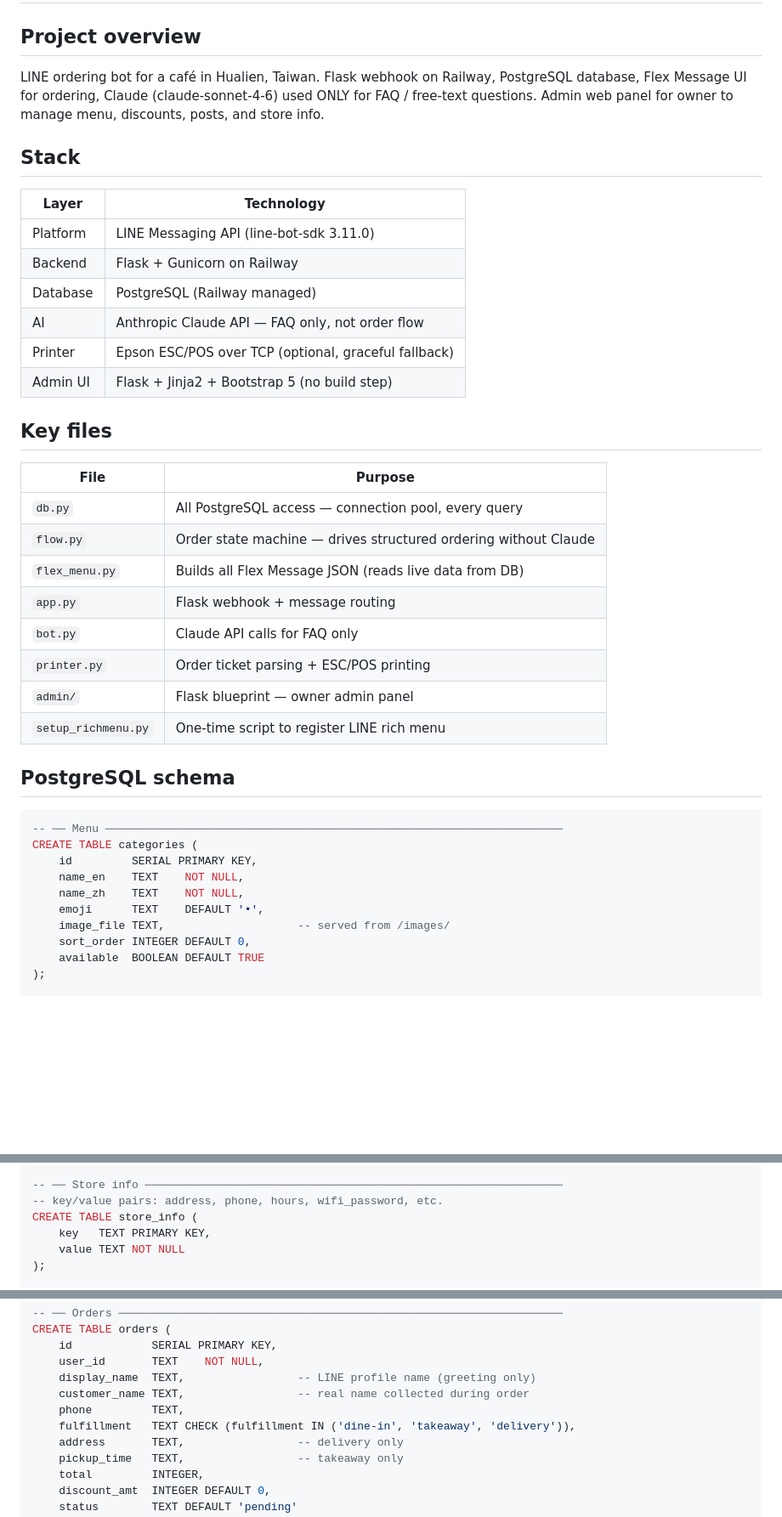
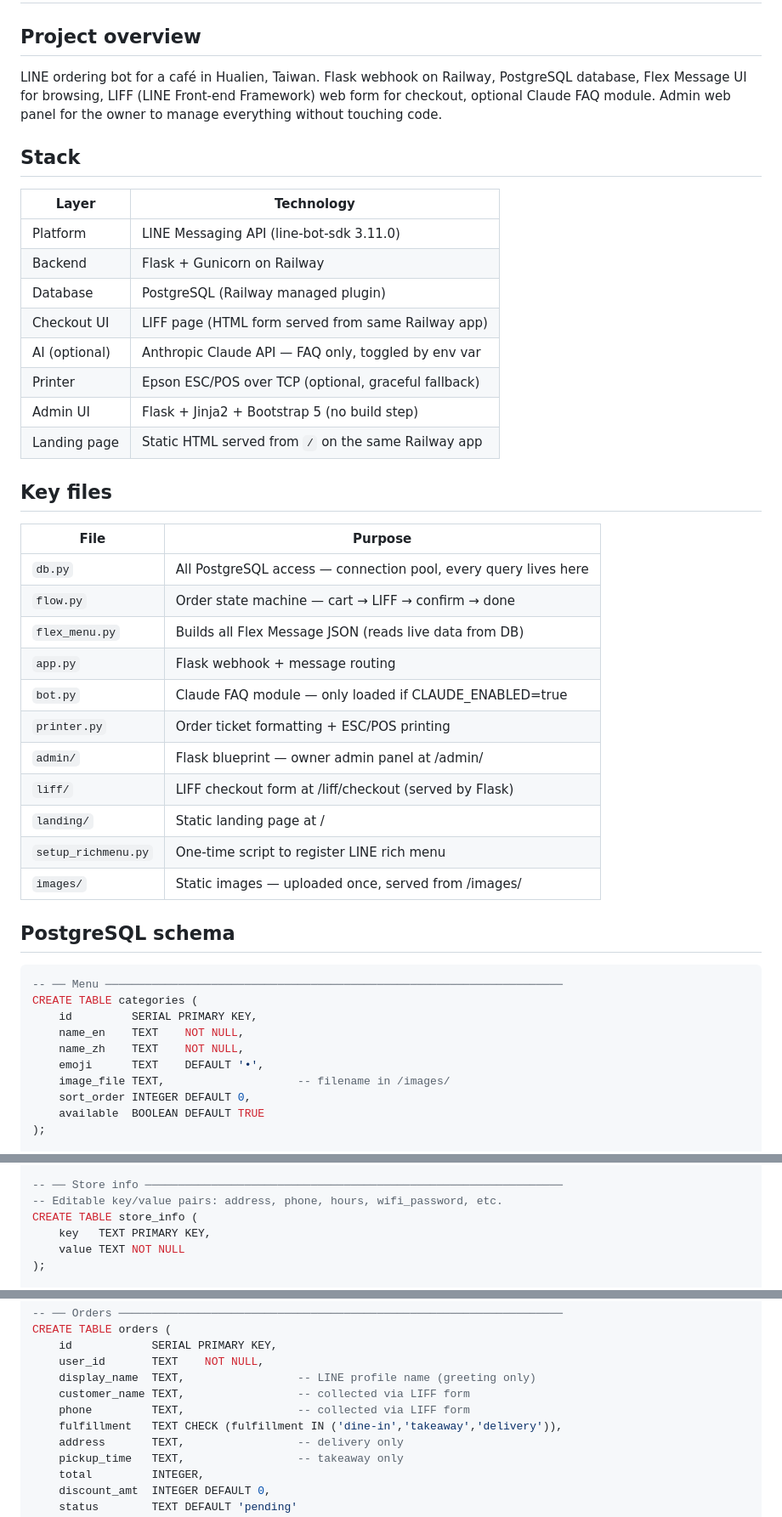
Before and after one commit to maxim1976/sunny-cafe-bot, a Markdown page: CLAUDE.md, 3 parts joined by grey strips. Shown at 85% size. GitHub-like rendering; blank space fills up the shorter version.

```diff
--- a/CLAUDE.md
+++ b/CLAUDE.md
@@ -2,31 +2,36 @@
 
 ## Project overview
 LINE ordering bot for a café in Hualien, Taiwan.
-Flask webhook on Railway, PostgreSQL database, Flex Message UI for ordering,
-Claude (claude-sonnet-4-6) used ONLY for FAQ / free-text questions.
-Admin web panel for owner to manage menu, discounts, posts, and store info.
+Flask webhook on Railway, PostgreSQL database, Flex Message UI for browsing,
+LIFF (LINE Front-end Framework) web form for checkout, optional Claude FAQ module.
+Admin web panel for the owner to manage everything without touching code.
 
 ## Stack
 | Layer | Technology |
 |-------|-----------|
 | Platform | LINE Messaging API (line-bot-sdk 3.11.0) |
 | Backend | Flask + Gunicorn on Railway |
-| Database | PostgreSQL (Railway managed) |
-| AI | Anthropic Claude API — FAQ only, not order flow |
+| Database | PostgreSQL (Railway managed plugin) |
+| Checkout UI | LIFF page (HTML form served from same Railway app) |
+| AI (optional) | Anthropic Claude API — FAQ only, toggled by env var |
 | Printer | Epson ESC/POS over TCP (optional, graceful fallback) |
 | Admin UI | Flask + Jinja2 + Bootstrap 5 (no build step) |
+| Landing page | Static HTML served from `/` on the same Railway app |
 
 ## Key files
 | File | Purpose |
 |------|---------|
-| `db.py` | All PostgreSQL access — connection pool, every query |
-| `flow.py` | Order state machine — drives structured ordering without Claude |
+| `db.py` | All PostgreSQL access — connection pool, every query lives here |
+| `flow.py` | Order state machine — cart → LIFF → confirm → done |
 | `flex_menu.py` | Builds all Flex Message JSON (reads live data from DB) |
 | `app.py` | Flask webhook + message routing |
-| `bot.py` | Claude API calls for FAQ only |
-| `printer.py` | Order ticket parsing + ESC/POS printing |
-| `admin/` | Flask blueprint — owner admin panel |
+| `bot.py` | Claude FAQ module — only loaded if CLAUDE_ENABLED=true |
+| `printer.py` | Order ticket formatting + ESC/POS printing |
+| `admin/` | Flask blueprint — owner admin panel at /admin/ |
+| `liff/` | LIFF checkout form at /liff/checkout (served by Flask) |
+| `landing/` | Static landing page at / |
 | `setup_richmenu.py` | One-time script to register LINE rich menu |
+| `images/` | Static images — uploaded once, served from /images/ |
 
 ## PostgreSQL schema
 
@@ -37,7 +42,7 @@ CREATE TABLE categories (
     name_en    TEXT    NOT NULL,
     name_zh    TEXT    NOT NULL,
     emoji      TEXT    DEFAULT '•',
-    image_file TEXT,                    -- served from /images/
+    image_file TEXT,                    -- filename in /images/
     sort_order INTEGER DEFAULT 0,
     available  BOOLEAN DEFAULT TRUE
 );
@@ -63,7 +68,7 @@ CREATE TABLE discounts (
 );
 
 -- ── Store info ───────────────────────────────────────────────────────────────
--- key/value pairs: address, phone, hours, wifi_password, etc.
+-- Editable key/value pairs: address, phone, hours, wifi_password, etc.
 CREATE TABLE store_info (
     key   TEXT PRIMARY KEY,
     value TEXT NOT NULL
@@ -83,9 +88,9 @@ CREATE TABLE orders (
     id            SERIAL PRIMARY KEY,
     user_id       TEXT    NOT NULL,
     display_name  TEXT,                 -- LINE profile name (greeting only)
-    customer_name TEXT,                 -- real name collected during order
-    phone         TEXT,
-    fulfillment   TEXT CHECK (fulfillment IN ('dine-in', 'takeaway', 'delivery')),
+    customer_name TEXT,                 -- collected via LIFF form
+    phone         TEXT,                 -- collected via LIFF form
+    fulfillment   TEXT CHECK (fulfillment IN ('dine-in','takeaway','delivery')),
     address       TEXT,                 -- delivery only
     pickup_time   TEXT,                 -- takeaway only
     total         INTEGER,
```
Also changed, not shown: other parts of CLAUDE.md (+96 -73 lines).
